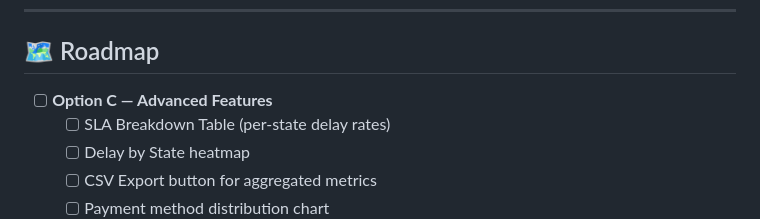
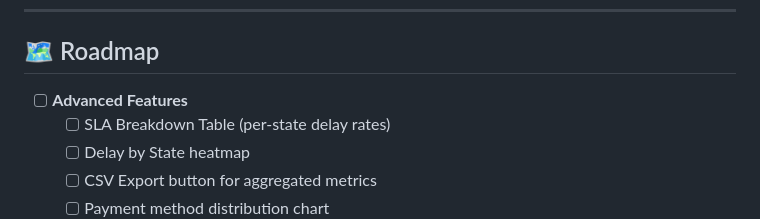
Before and after one commit to neiltd/ecommercedashboards, a Markdown page: README.md, the part around the change. Rendered like a GitHub page.

```diff
--- a/README.md
+++ b/README.md
@@ -268,7 +268,7 @@ This makes the dashboard safe to use with real business data.
 
 ## 🗺️ Roadmap
 
-- [ ] **Option C — Advanced Features**
+- [ ] **Advanced Features**
   - [ ] SLA Breakdown Table (per-state delay rates)
   - [ ] Delay by State heatmap
   - [ ] CSV Export button for aggregated metrics
```
